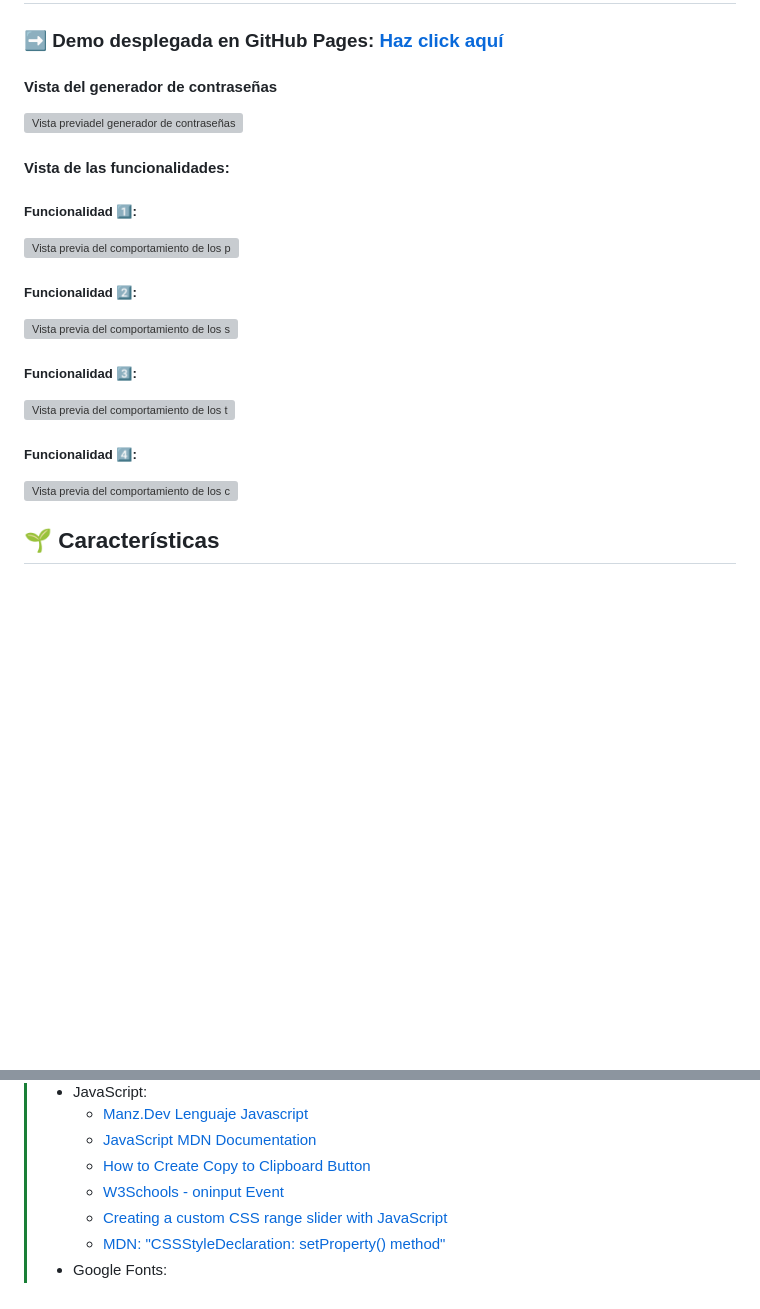
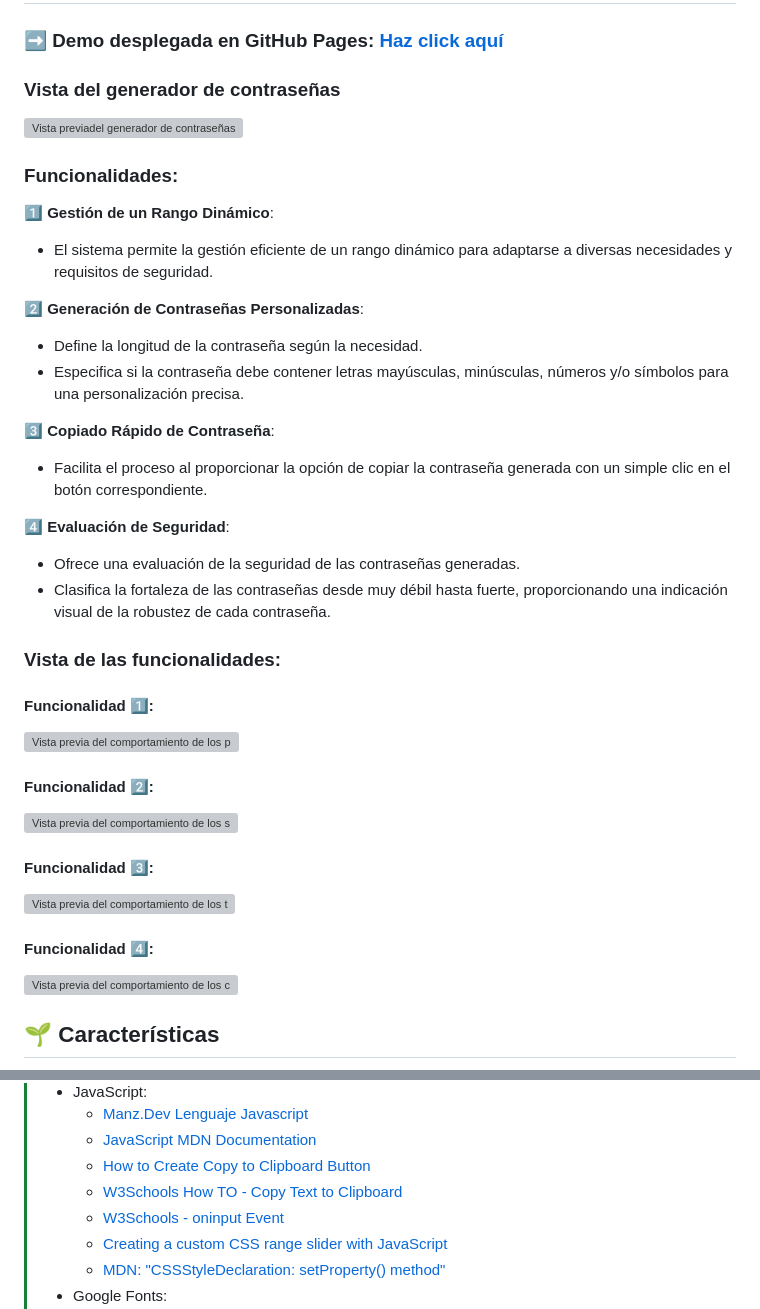
Before and after one commit to CrisCorreaS/password-generator, a Markdown page: README.md, 2 parts joined by grey strips. Rendered like a GitHub page; blank space fills up the shorter version; grey boxes are pictures that could not be loaded.

```diff
--- a/README.md
+++ b/README.md
@@ -13,20 +13,35 @@ Este generador de contraseñas han sido inspirado por el [Password Generator App
 
 ### ➡️ **Demo desplegada en GitHub Pages:** **[Haz click aquí](https://criscorreas.github.io/password-generator/)**
 
-#### Vista del generador de contraseñas
+### Vista del generador de contraseñas
 ![Vista previadel generador de contraseñas](https://github.com/CrisCorreaS/password-generator/blob/main/img/visualizaci%C3%B3n/iconos-vista.png)
 
-#### Vista de las funcionalidades:
-##### Funcionalidad 1️⃣:
+### Funcionalidades:
+ 1️⃣ **Gestión de un Rango Dinámico**:
+  - El sistema permite la gestión eficiente de un rango dinámico para adaptarse a diversas necesidades y requisitos de seguridad.
+
+ 2️⃣ **Generación de Contraseñas Personalizadas**:
+  - Define la longitud de la contraseña según la necesidad.
+  - Especifica si la contraseña debe contener letras mayúsculas, minúsculas, números y/o símbolos para una personalización precisa.
+
+ 3️⃣ **Copiado Rápido de Contraseña**:
+  - Facilita el proceso al proporcionar la opción de copiar la contraseña generada con un simple clic en el botón correspondiente.
+
+ 4️⃣ **Evaluación de Seguridad**:
+  - Ofrece una evaluación de la seguridad de las contraseñas generadas.
+  - Clasifica la fortaleza de las contraseñas desde muy débil hasta fuerte, proporcionando una indicación visual de la robustez de cada contraseña.
+
+### Vista de las funcionalidades:
+#### Funcionalidad 1️⃣:
 ![Vista previa del comportamiento de los primeros iconos](https://github.com/CrisCorreaS/password-generator/blob/main/video/feature1.gif)
 
-##### Funcionalidad 2️⃣:
+#### Funcionalidad 2️⃣:
 ![Vista previa del comportamiento de los segundos iconos](https://github.com/CrisCorreaS/password-generator/blob/main/video/feature2.gif)
 
-##### Funcionalidad 3️⃣:
+#### Funcionalidad 3️⃣:
 ![Vista previa del comportamiento de los terceros iconos](https://github.com/CrisCorreaS/password-generator/blob/main/video/feature3.gif)
 
-##### Funcionalidad 4️⃣:
+#### Funcionalidad 4️⃣:
 ![Vista previa del comportamiento de los cuartos iconos](https://github.com/CrisCorreaS/password-generator/blob/main/video/feature4.gif)
 
 ## 🌱 Características
@@ -70,6 +85,7 @@ Este generador de contraseñas han sido inspirado por el [Password Generator App
 >    - [Manz.Dev Lenguaje Javascript](https://lenguajejs.com/javascript/)
 >    - [JavaScript MDN Documentation](https://developer.mozilla.org/en-US/docs/Web/JavaScript)
 >    - [How to Create Copy to Clipboard Button](https://www.geeksforgeeks.org/how-to-create-copy-to-clipboard-button/)
+>    - [W3Schools How TO - Copy Text to Clipboard](https://www.w3schools.com/howto/howto_js_copy_clipboard.asp)
 >    - [W3Schools - oninput Event](https://www.w3schools.com/jsref/event_oninput.asp)
 >    - [Creating a custom CSS range slider with JavaScript](https://blog.logrocket.com/creating-custom-css-range-slider-javascript-upgrades/)
 >    - [MDN: "CSSStyleDeclaration: setProperty() method"](https://developer.mozilla.org/en-US/docs/Web/API/CSSStyleDeclaration/setProperty)
```
